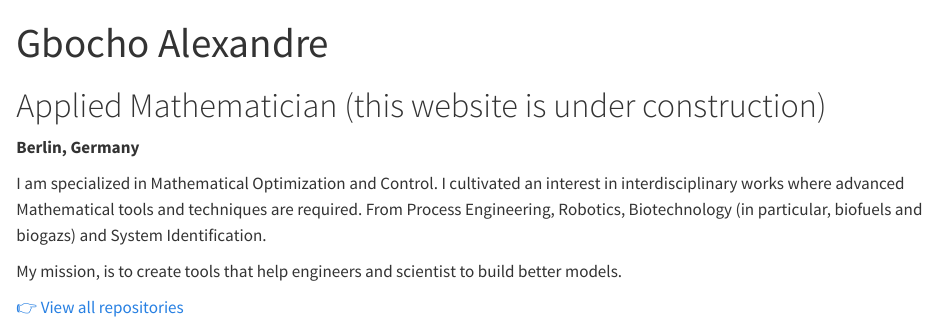
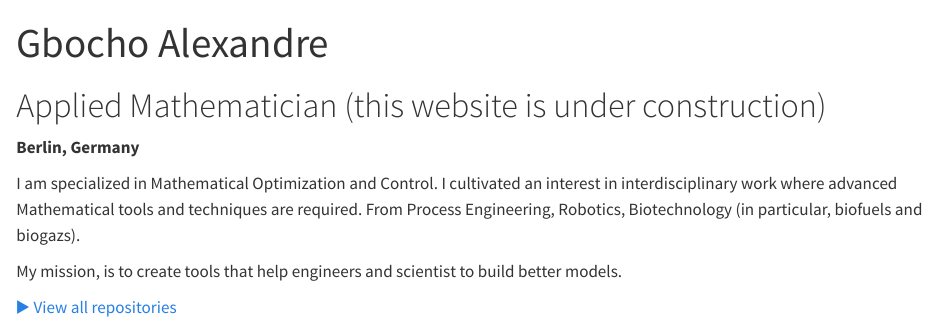
Before and after one commit to AlexN7-Shepard/AlexN7-Shepard.github.io, a Quarto document (index.qmd): the page in a window 1100 px wide, from its top. Rendered offline with R 4.5, knitr and Pandoc in place of Quarto, with nearby package versions.

Commit message:
Refine introduction text in index.qmd
Corrected grammatical errors and improved phrasing in the introduction.

```diff
--- a/index.qmd
+++ b/index.qmd
@@ -7,9 +7,11 @@
 **Berlin, Germany**
 
 I am specialized in Mathematical Optimization and Control.
-I cultivated an interest in interdisciplinary works where advanced Mathematical tools and techniques are required. From Process Engineering, Robotics, Biotechnology (in particular, biofuels and biogazs) and System Identification.
+I cultivated an interest in interdisciplinary work where advanced Mathematical tools and techniques are required.
+From Process Engineering, Robotics, Biotechnology (in particular, biofuels and biogazs).
 
 My mission, is to create tools that help engineers and scientist to build better models.
 
 
-[👉 View all repositories](https://github.com/AlexN7-Shepard?tab=repositories)
+
+[▶️ View all repositories](https://github.com/AlexN7-Shepard?tab=repositories)
```
